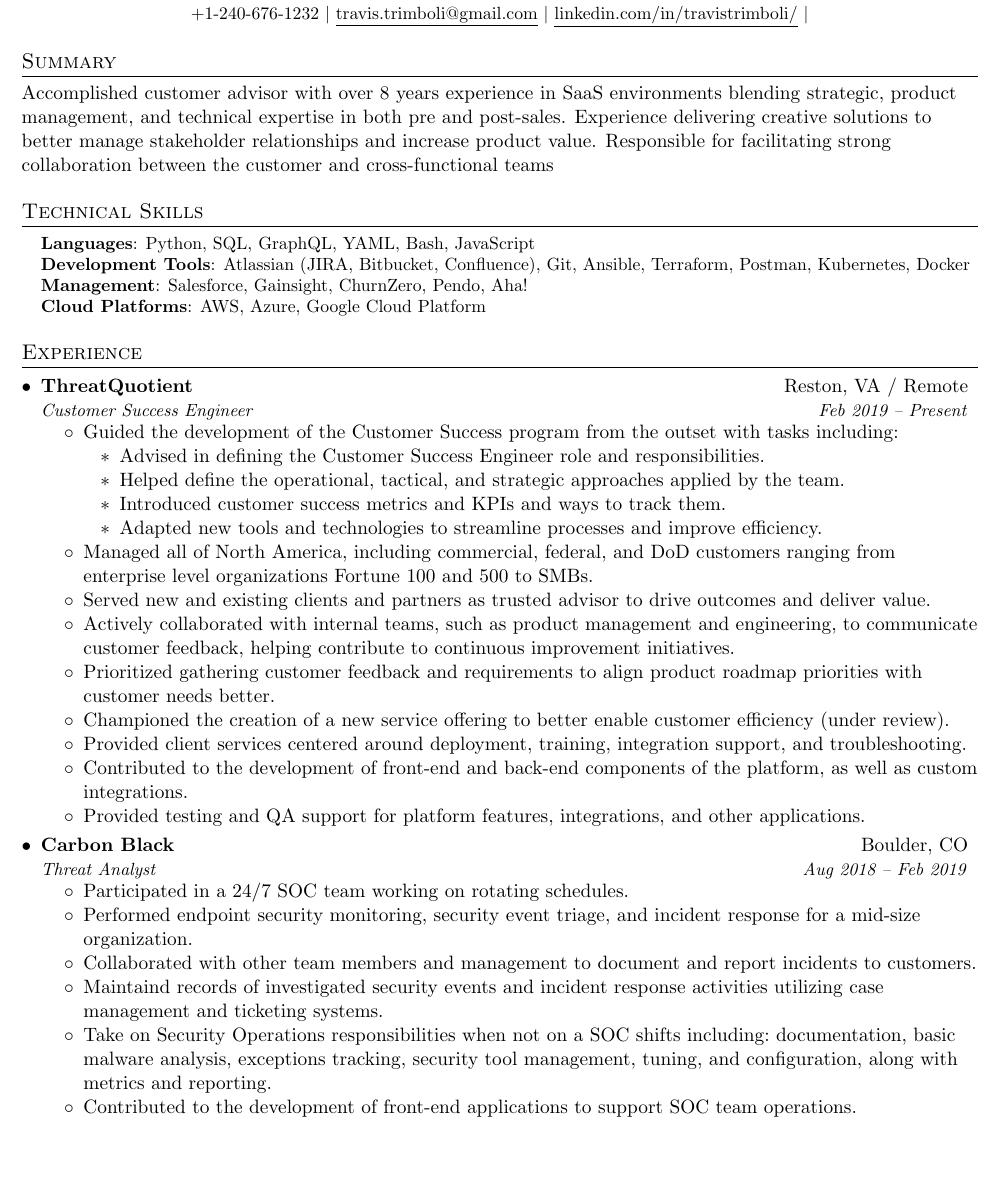
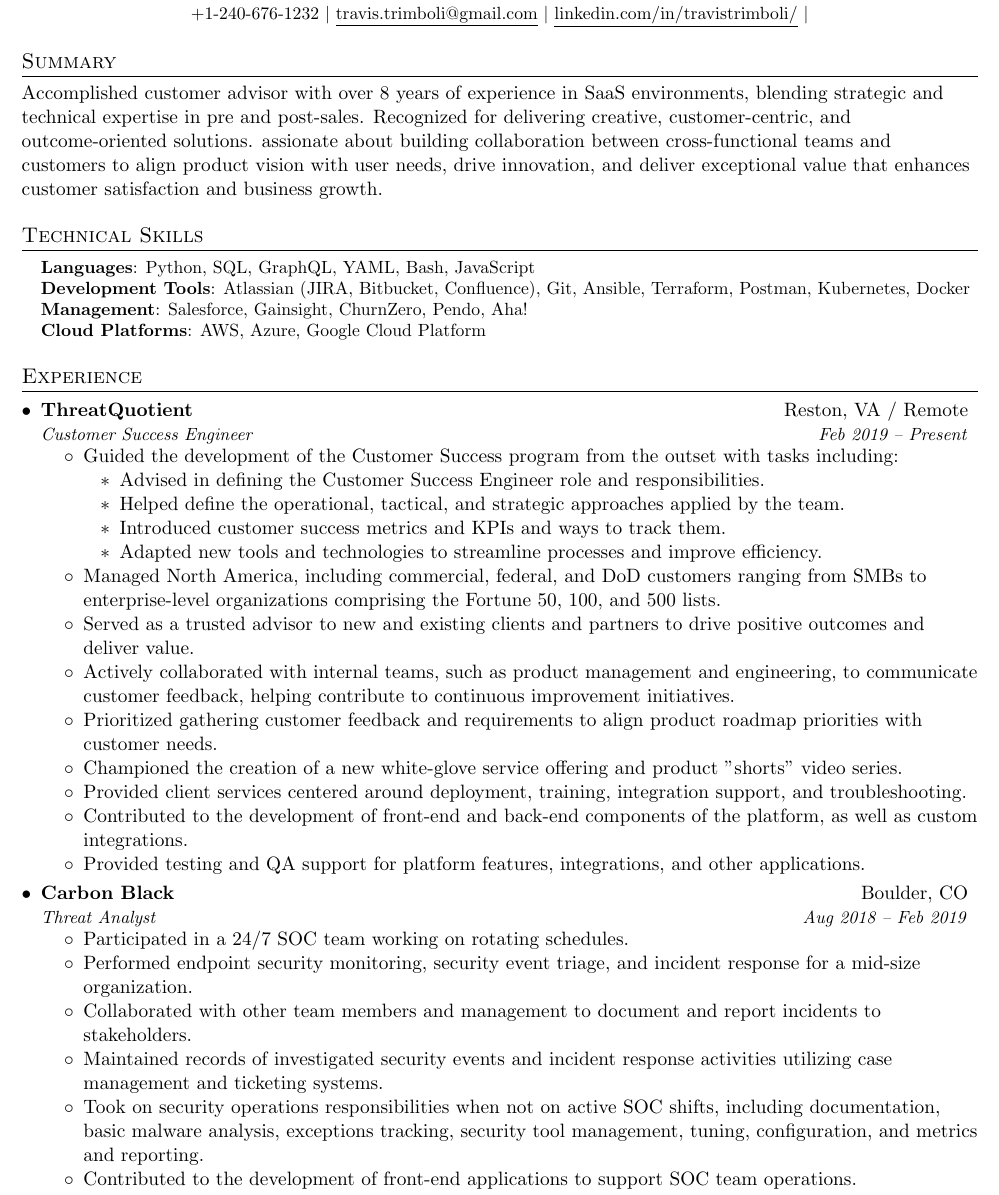
Before and after one commit to tjtrimboli/resume, a LaTeX document (main.tex): part of page 1 of 2, cut so that both start at the same text, the shorter picture padded with empty space. Compiled offline with pdfLaTeX.

Commit message:
Updated summary and proofread sections

```diff
--- a/main.tex
+++ b/main.tex
@@ -108,9 +108,11 @@
 
 %-----------SUMMARY-----------
 \section*{Summary}
-Accomplished customer advisor with over 8 years experience in SaaS environments blending strategic, product management, and technical expertise\
-in both pre and post-sales. Experience delivering creative solutions to better manage stakeholder relationships\
-and increase product value. Responsible for facilitating strong collaboration between the customer and cross-functional teams
+Accomplished customer advisor with over 8 years of experience in SaaS environments, blending strategic and\
+technical expertise in pre and post-sales. Recognized for delivering creative, customer-centric, and\
+outcome-oriented solutions. assionate about building collaboration between cross-functional teams and\
+customers to align product vision with user needs, drive innovation, and deliver exceptional value that\
+enhances customer satisfaction and business growth.
 
 %--------SKILLS------------
 \section{Technical Skills}
@@ -138,13 +140,13 @@
   \item Introduced customer success metrics and KPIs and ways to track them.
   \item Adapted new tools and technologies to streamline processes and improve efficiency.
 \end{itemize}
-\item Managed all of North America, including commercial, federal, and DoD customers\
-ranging from enterprise level organizations Fortune 100 and 500 to SMBs.
-\item Served new and existing clients and partners as trusted advisor to drive outcomes and deliver value.
+\item Managed North America, including commercial, federal, and DoD customers ranging from SMBs to\
+enterprise-level organizations comprising the Fortune 50, 100, and 500 lists.
+\item Served as a trusted advisor to new and existing clients and partners to drive positive outcomes and deliver value.
 \item Actively collaborated with internal teams, such as product management and engineering, to communicate\
 customer feedback, helping contribute to continuous improvement initiatives.
-\item Prioritized gathering customer feedback and requirements to align product roadmap priorities with customer needs better.
-\item Championed the creation of a new service offering to better enable customer efficiency (under review).
+\item Prioritized gathering customer feedback and requirements to align product roadmap priorities with customer needs.
+\item Championed the creation of a new white-glove service offering and product "shorts" video series.
 \item Provided client services centered around deployment, training, integration support, and troubleshooting.
 \item Contributed to the development of front-end and back-end components of the platform, as well as custom integrations.
 \item Provided testing and QA support for platform features, integrations, and other applications.
@@ -156,10 +158,10 @@
 \resumeItemListStart
 \item Participated in a 24/7 SOC team working on rotating schedules.
 \item Performed endpoint security monitoring, security event triage, and incident response for a mid-size organization.
-\item Collaborated with other team members and management to document and report incidents to customers.
-\item Maintaind records of investigated security events and incident response activities utilizing case management and ticketing systems.
-\item Take on Security Operations responsibilities when not on a SOC shifts including:\
-documentation, basic malware analysis, exceptions tracking, security tool management, tuning, and configuration, along with metrics and reporting.
+\item Collaborated with other team members and management to document and report incidents to stakeholders.
+\item Maintained records of investigated security events and incident response activities utilizing case management and ticketing systems.
+\item Took on security operations responsibilities when not on active SOC shifts, including documentation, basic malware analysis,\
+exceptions tracking, security tool management, tuning, configuration, and metrics and reporting.
 \item Contributed to the development of front-end applications to support SOC team operations.
 \resumeItemListEnd
 
@@ -173,2 +175 @@
 \item Coordinated product evaluations and proof of concepts for prospects.
-\item Assisted product management with documenting usuability and feature feedback.
```
Also changed, not shown: main.pdf, main.tex (12 more changed lines).
